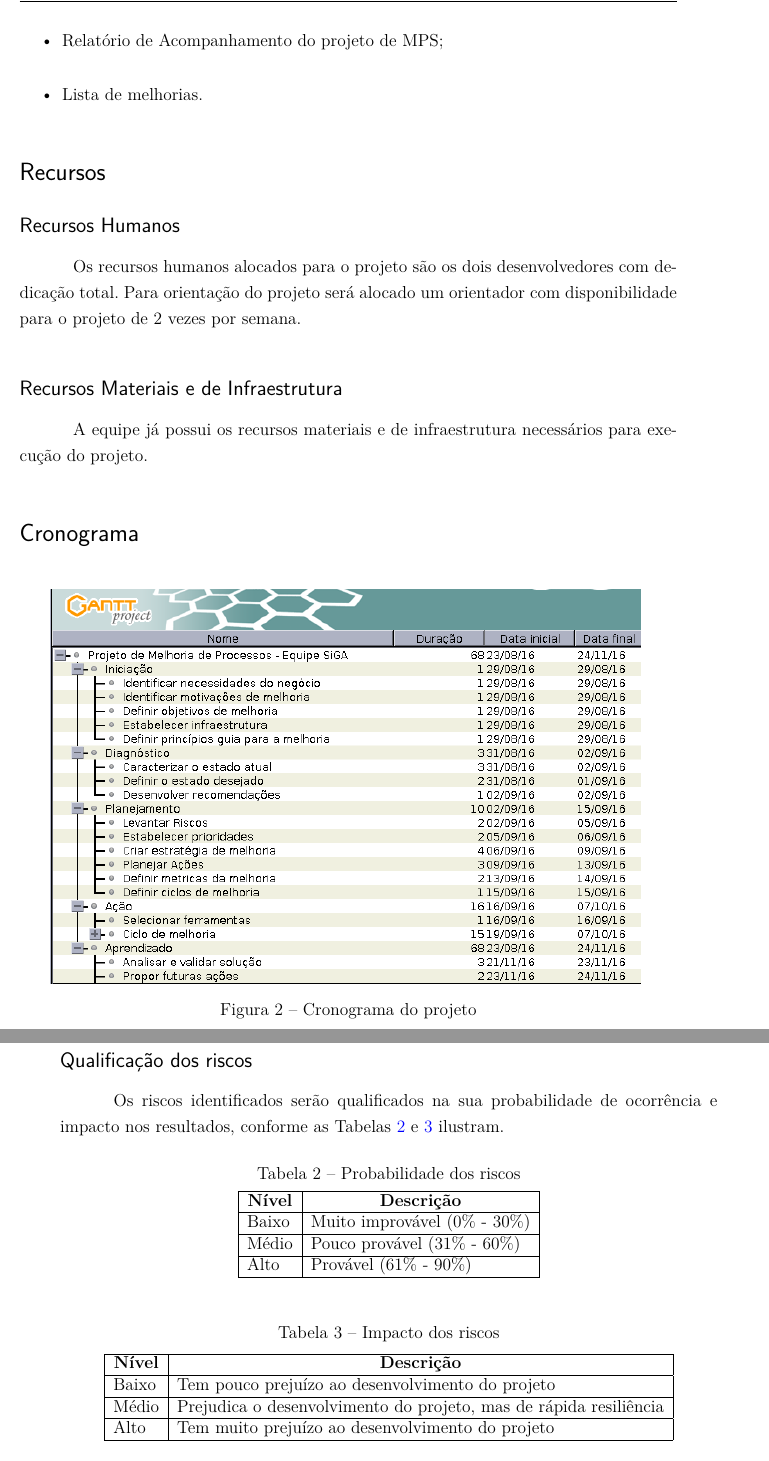
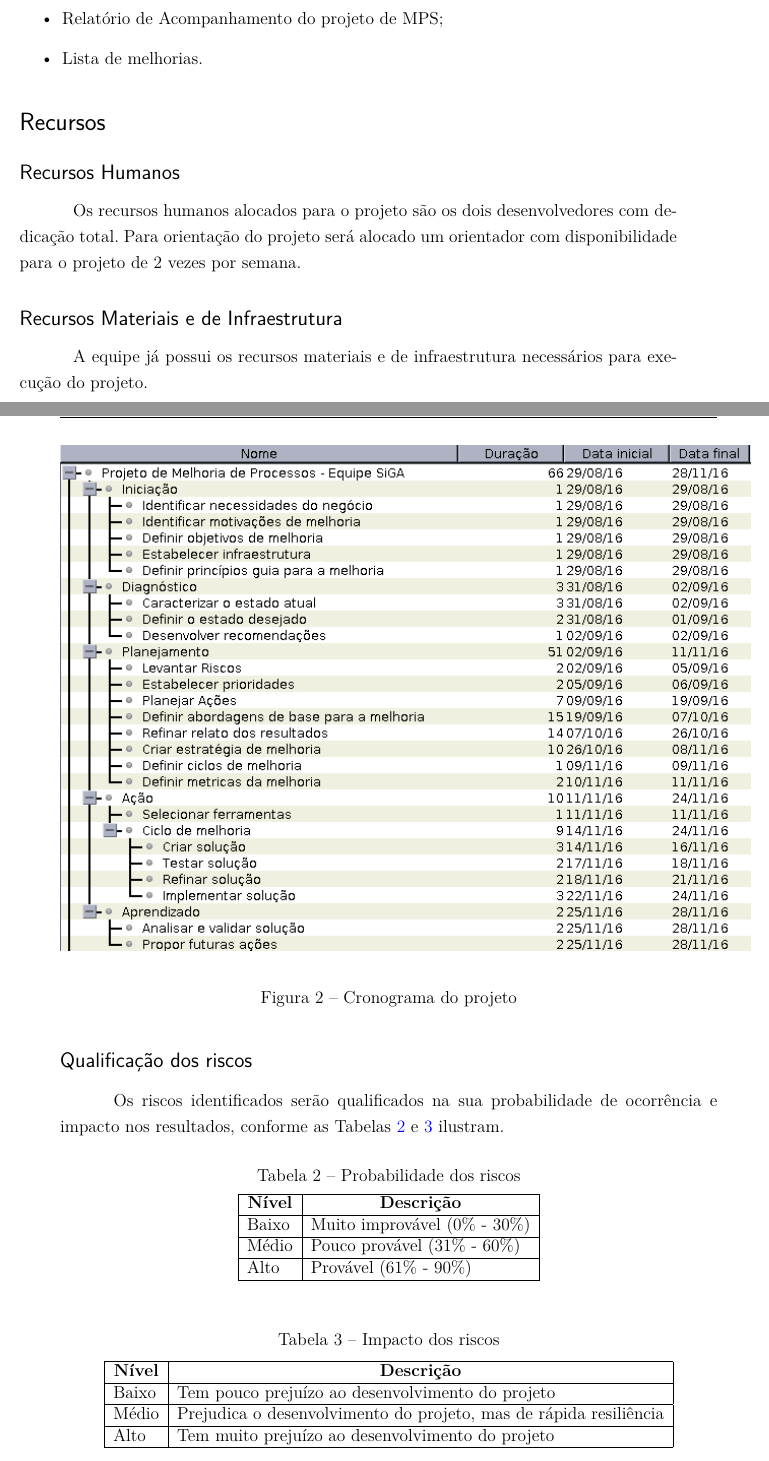
Before and after one commit to Emiliemorais/MPS, a LaTeX thesis (mps.tex, which reads editaveis/plano_de_projeto.tex): two parts of pages 24 and 25 of 32, joined at a grey line, cut so that both start at the same text. Compiled offline with pdfLaTeX.

Commit message:
Atualizando cronograma

```diff
--- a/editaveis/plano_de_projeto.tex
+++ b/editaveis/plano_de_projeto.tex
@@ -51,7 +51,7 @@ Melhorar a qualidade dos produtos entregues.
 
 \begin{figure}[!ht]
 \centering
-\includegraphics[scale=0.8]{figuras/cronograma.png}
+\includegraphics[scale=0.7]{figuras/cronograma.png}
 \caption{Cronograma do projeto}
 \label{fig:cronograma}
 \end{figure}
```
Also changed, not shown: figuras/cronograma.png.
